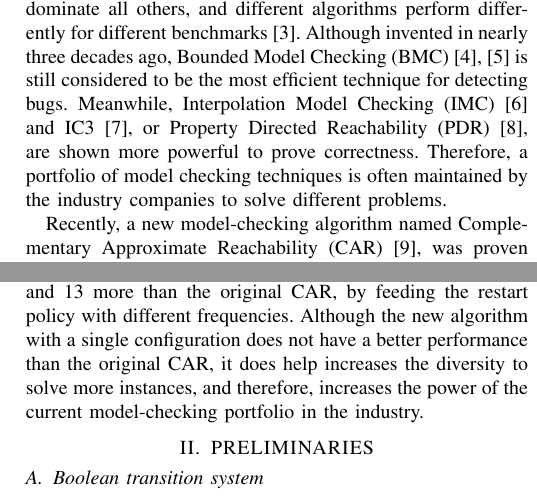
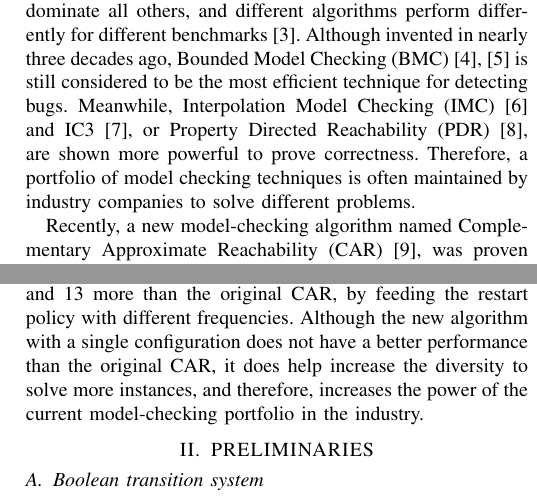
Before and after one commit to lijwen2748/DAC2021, a LaTeX paper (main.tex, which reads introduction.tex): two parts of the columns of pages 1 and 2 of 6, joined at a grey line, cut so that both start at the same text. Compiled offline with pdfLaTeX; a missing font is replaced by an installed copy or a similar font; a LaTeX package or settings file that is missing is left out.

Commit message:
Updates from Overleaf

```diff
--- a/introduction.tex
+++ b/introduction.tex
@@ -2,7 +2,7 @@
 In the hardware design community, model checking \cite{CGD99} has emerged as a popular technique for both bug-finding and correctness proof of hardware systems (circuits). Given a hardware design $M$ as the model and the formal specification (property) $P$, model checking checks whether $P$ holds for all behaviours of $M$. To achieve this goal, a model-checking algorithm explores the state space of $M$ by starting from the initial states to all their reachable states in $M$. Moreover, model-checking techniques terminate the exploration as soon as 1) a counterexample to represent the property violation is detected, or 2) the proof is accomplished that the initial states can never reach the states which violate the property $P$. If $P$ is a safe property, the length of the counterexample becomes finite. As a result, the safety model checking can be reduced to the reachability analysis problem \cite{KV99c}, and we focus on the safety model checking in this paper.
 
 
-Although model checking has been widely used in hardware verification, the performance improvement is still eagerly on demand to help solve more industrial instances. It is well known that no model-checking technique is the best one to dominate all others, and different algorithms perform differently for different benchmarks \cite{GR16}. Although invented in nearly three decades ago, Bounded Model Checking (BMC) \cite{BCCFZ99,BCCZ99} is still considered to be the most efficient technique for detecting bugs.  Meanwhile,  Interpolation Model Checking (IMC) \cite{McM03} and IC3 \cite{Bra11}, or Property Directed Reachability  (PDR) \cite{EMB11}, are shown more powerful to prove correctness. Therefore, a portfolio of model checking techniques is often maintained by the industry companies to solve different problems.
+Although model checking has been widely used in hardware verification, the performance improvement is still eagerly on demand to help solve more industrial instances. It is well known that no model-checking technique is the best one to dominate all others, and different algorithms perform differently for different benchmarks \cite{GR16}. Although invented in nearly three decades ago, Bounded Model Checking (BMC) \cite{BCCFZ99,BCCZ99} is still considered to be the most efficient technique for detecting bugs.  Meanwhile,  Interpolation Model Checking (IMC) \cite{McM03} and IC3 \cite{Bra11}, or Property Directed Reachability  (PDR) \cite{EMB11}, are shown more powerful to prove correctness. Therefore, a portfolio of model checking techniques is often maintained by industry companies to solve different problems.
 
 Recently, a new model-checking algorithm named Complementary Approximate Reachability (CAR) \cite{LZZPV17}, was proven to complement BMC on bug-findings and IC3/PDR on correctness proofs. That is, CAR is able to solve instances that BMC or IC3/PDR cannot solve within the given time and hardware sources. The achievement from CAR inspires us that, even relevant techniques have been deeply investigated for decades, there are possibilities to improve the model-checking performance such that it can be more useful for the industry. In this paper, we focus on CAR and present an improved search strategy inside the algorithm to gain a better bug-finding performance.
 
@@ -14,7 +14,7 @@ Although CAR has been shown the advantage of detecting bugs for safety model che
 Inspired from the result achieved by applying the restart policy to modern SAT solvers \cite{Biere08}, we leverage the similar idea to enhance the performance of CAR on bug-finding. In our designation, the restart policy is invoked as soon as the size of new elements of the over-approximate state sequence in a single search, reaches the \emph{frequency} $k*t$ where $k$ is the length of the over-approximate sequence and $t$ is a given  \emph{threshold}, which can be dynamically updated based on a given \emph{growth rate} $gr$ during the search. That means, if the current threshold is $t$ and the growth rate is $gr$, the threshold will be updated to be $(t*gr)$ when the restart is invoked next time. Moreover, the search will be restarted next time as soon as the size of new elements of the over-approximate sequence reaches $(k*t*gr)$. As a result, the restart frequency depends on the threshold and the corresponding proportion to update it. Once the restart is triggered, CAR deletes all states information collected in the current search and start a new one immediately.
 
 
-We conduct a comprehensive experimental evaluation on  the 749 industrial instances from Hardware Model Checking Competition 2015 \cite{hwmcc15} and 2017 \cite{hwmcc17}. We implement our new algorithm based on the SimpleCAR model checker \cite{LDPRV18}\cite{simplecar}, and compare the bug-finding performance to the original CAR in SimpleCAR as well as the BMC algorithm that is implemented in the ABC model checker \cite{BM10}. The results show that, given the same time and hardware sources, our new algorithm can solve 18 more unsafe instances than BMC and 13 more than the original CAR, by feeding the restart policy with different frequencies. Although the new algorithm with a single configuration does not have a better performance than the original CAR, it does help increases the diversity to solve more instances, and therefore, increases the power of the current model-checking portfolio in the industry.
+We conduct a comprehensive experimental evaluation on  the 749 industrial instances from Hardware Model Checking Competition 2015 \cite{hwmcc15} and 2017 \cite{hwmcc17}. We implement our new algorithm based on the SimpleCAR model checker \cite{LDPRV18}\cite{simplecar}, and compare the bug-finding performance to the original CAR in SimpleCAR as well as the BMC algorithm that is implemented in the ABC model checker \cite{BM10}. The results show that, given the same time and hardware sources, our new algorithm can solve 18 more unsafe instances than BMC and 13 more than the original CAR, by feeding the restart policy with different frequencies. Although the new algorithm with a single configuration does not have a better performance than the original CAR, it does help increase the diversity to solve more instances, and therefore, increases the power of the current model-checking portfolio in the industry.
 
 
 \iffalse
```
Also changed, not shown: introduction.tex (2 more changed lines).
